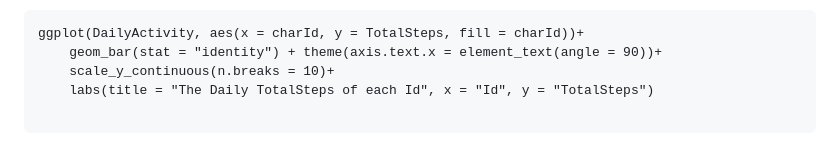
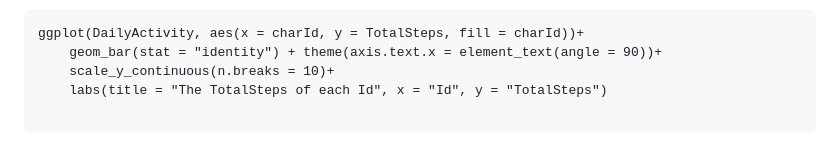
Before and after one commit to badeeer/BellaBeatCapstoneProject, a Markdown page: capstone.md, the part around the change. Rendered like a GitHub page.

````diff
--- a/capstone.md
+++ b/capstone.md
@@ -942,7 +942,7 @@ Visual of TotalSteps each Id.
 ggplot(DailyActivity, aes(x = charId, y = TotalSteps, fill = charId))+
     geom_bar(stat = "identity") + theme(axis.text.x = element_text(angle = 90))+
     scale_y_continuous(n.breaks = 10)+
-    labs(title = "The Daily TotalSteps of each Id", x = "Id", y = "TotalSteps")
+    labs(title = "The TotalSteps of each Id", x = "Id", y = "TotalSteps")
 
 ```
 
````
